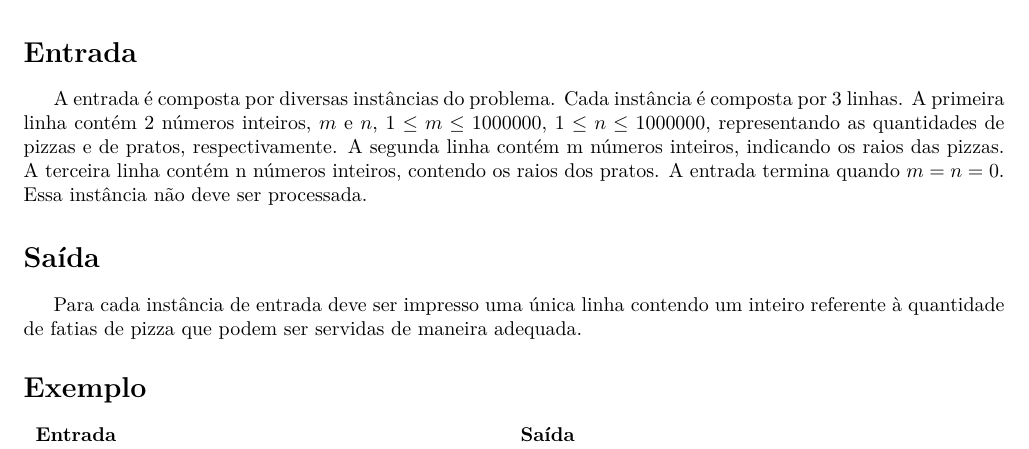
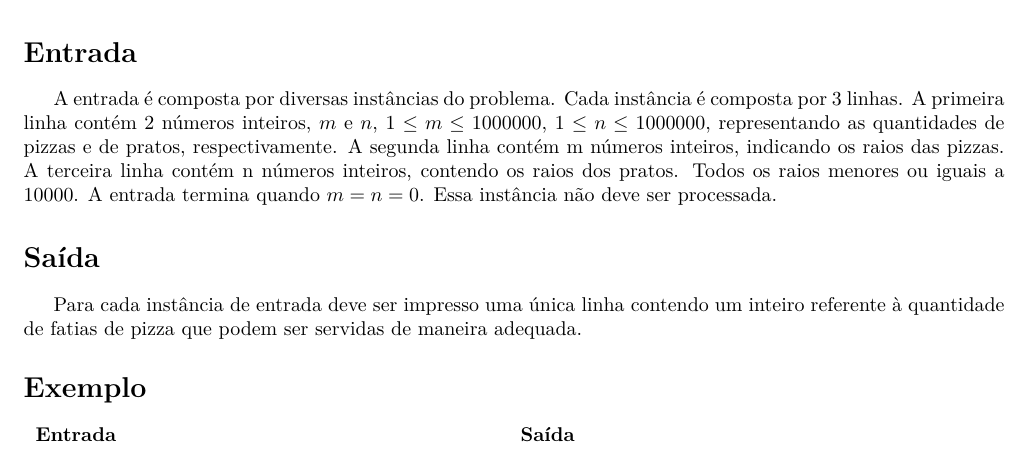
Before and after one commit to denilsonsa/meiamaratona2010, a LaTeX document (latex/prova.tex, which reads latex/pizza/pizza.tex): part of page 10 of 12, cut so that both start at the same text. Compiled offline with LaTeX, dvips and Ghostscript; the source files are stored in an older character set and shown here as Unicode.

Commit message:
Especificação de raios máximos no pizza.

```diff
--- a/latex/pizza/pizza.tex
+++ b/latex/pizza/pizza.tex
@@ -9,7 +9,7 @@ O os alunos do curso comunitário de culinária ``Experimentando Receitas Italia
 \end{descricao}
 
 \begin{entrada}
-A entrada é composta por diversas instâncias do problema. Cada instância é composta por 3 linhas. A primeira linha contém 2 números inteiros, $m$ e $n$, $1 \leq m \leq 1000000$, $1 \leq n \leq 1000000$, representando as quantidades de pizzas e de pratos, respectivamente. A segunda linha contém m números inteiros, indicando os raios das pizzas. A terceira linha contém n números inteiros, contendo os raios dos pratos. A entrada termina quando $m=n=0$. Essa instância não deve ser processada.
+A entrada é composta por diversas instâncias do problema. Cada instância é composta por 3 linhas. A primeira linha contém 2 números inteiros, $m$ e $n$, $1 \leq m \leq 1000000$, $1 \leq n \leq 1000000$, representando as quantidades de pizzas e de pratos, respectivamente. A segunda linha contém m números inteiros, indicando os raios das pizzas. A terceira linha contém n números inteiros, contendo os raios dos pratos. Todos os raios menores ou iguais a $10000$. A entrada termina quando $m=n=0$. Essa instância não deve ser processada.
 \end{entrada}
 
 \begin{saida}
```
Also changed, not shown: latex/prova.pdf, 1 other file.
